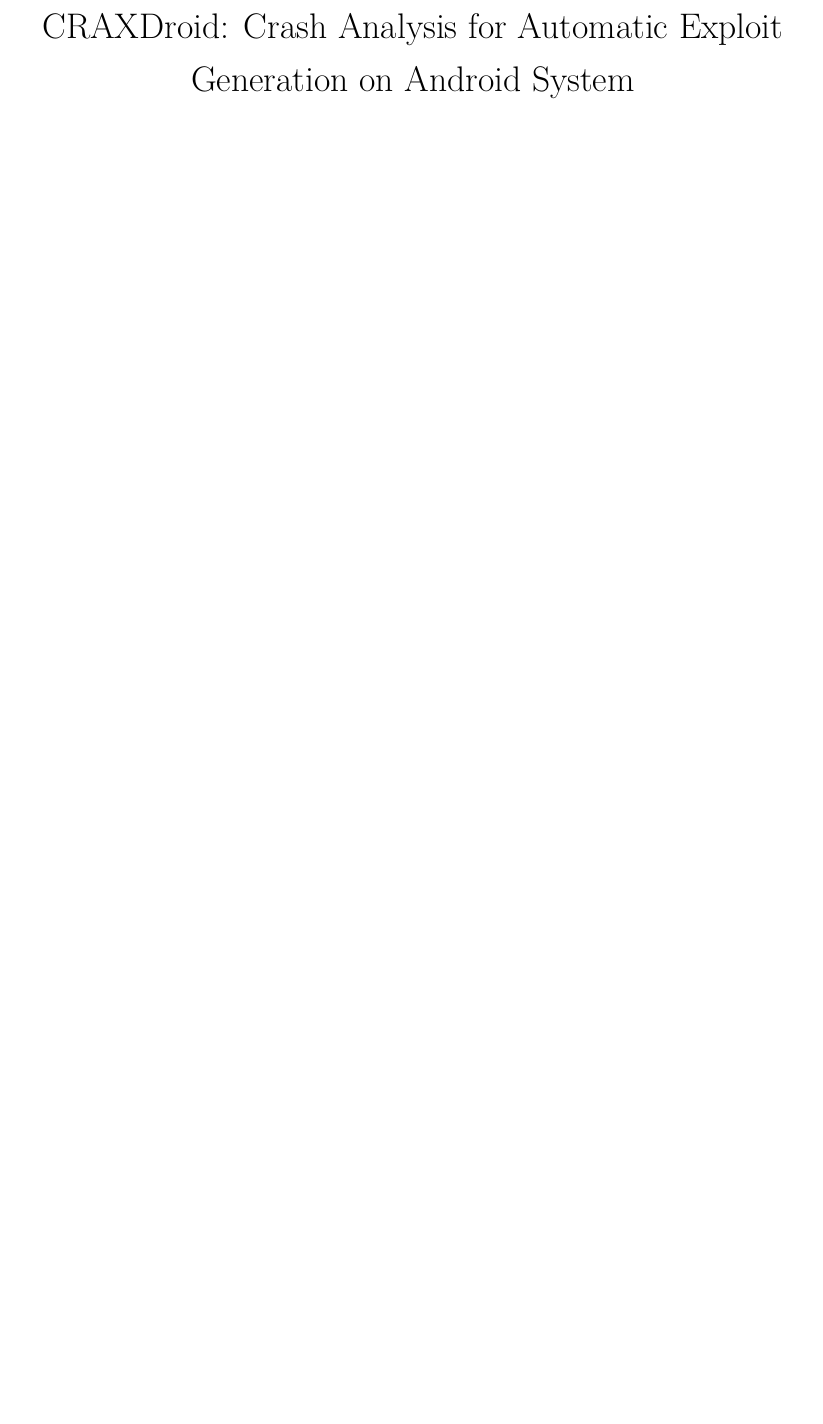
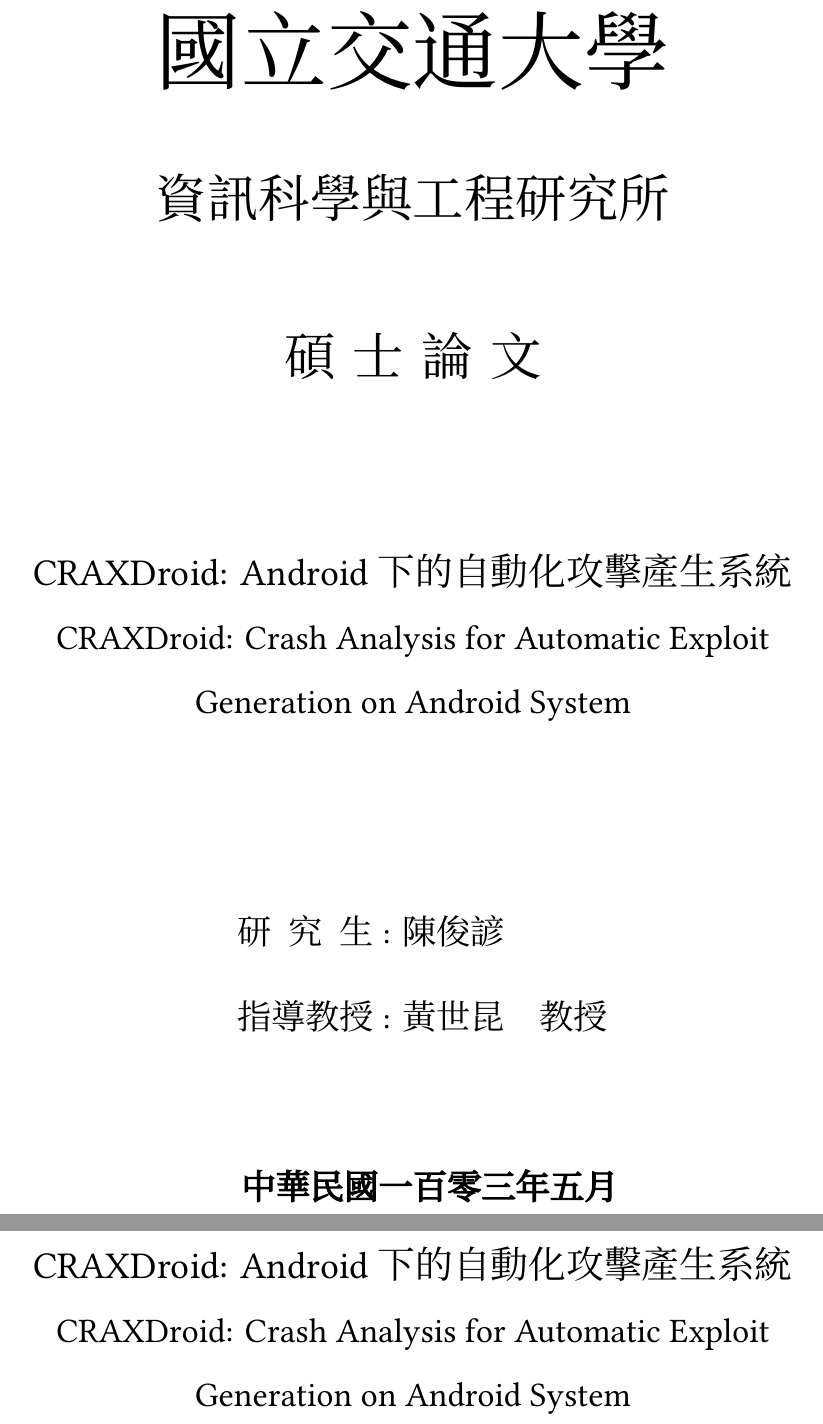
Before and after one commit to lancechentw/masters-thesis, a LaTeX thesis (thesis.tex, which reads cover.tex): part of page 1 of 23 before the commit and two parts of pages 1 and 2 of 23 after it, the two joined at a grey line, cut at the place of the change, the shorter picture padded with empty space. Compiled offline with XeLaTeX; a missing font is replaced by an installed copy or a similar font.

Commit message:
Add cover.tex
Signed-off-by: Lance Chen <cyen0312@gmail.com>

```diff
--- /dev/null
+++ b/cover.tex
@@ -0,0 +1,31 @@
+\begin{titlepage}
+
+\begin{center}
+        \CJKfamily{cwku}
+        \fontsize{50}{40pt}\selectfont
+        \makebox[300pt][s]{國立交通大學}\\[1cm]
+        \CJKfamily{cwhbu}
+        \fontsize{30}{40pt}\selectfont 資訊科學與工程研究所\\[1.5cm]
+        \makebox[150pt][s]{碩士論文}\\[3cm]
+        \CJKfamily{cwku}
+        \fontsize{22}{30pt}\selectfont \MZHTitle\\
+        \fontsize{20}{30pt}\selectfont \MENTitle\\[3cm]
+\end{center}
+
+\fontsize{20}{40pt}\selectfont
+\noindent
+\adjustbox{padding=125pt 0 0 0}{\makebox[80pt][s]{研究生} : 陳俊諺}\\
+\adjustbox{padding=125pt 0 0 0}{\makebox[80pt][s]{指導教授} : 黃世昆　教授}\\[0.5cm]
+
+\begin{center}
+        \fontsize{20}{20pt}\selectfont
+        \makebox[200pt][s]{\textbf{中華民國一百零三年五月}}
+\end{center}
+
+\end{titlepage}
+
+\begin{titlepage}
+\begin{center}
+        \CJKfamily{cwku}
+        \fontsize{22}{30pt}\selectfont \MZHTitle\\
+        \fontsize{20}{30pt}\selectfont \MENTitle\\[1.0cm]
--- a/thesis.tex
+++ b/thesis.tex
@@ -1,5 +1,7 @@
 \documentclass[12pt,a4paper]{report}
 
+\newcommand{\MENTitle}{CRAXDroid: Crash Analysis for Automatic Exploit Generation on Android System}
+\newcommand{\MZHTitle}{CRAXDroid: Android 下的自動化攻擊產生系統}
 \title{CRAXDroid: Crash Analysis for Automatic Exploit Generation on Android System}
 \author{Chun-Yen Chen}
 
@@ -17,6 +19,10 @@
 %\usepackage{draftwatermark}
 %\SetWatermarkText{\includegraphics{watermark.pdf}}
 %\SetWatermarkAngle{0}
+\usepackage[BoldFont]{xeCJK}
+\setmainfont[Ligatures=TeX]{Linux Libertine O}
+\setCJKmainfont{cwTeXQFangsong-Medium}
+\usepackage{adjustbox}
 
 \onehalfspacing
 
```
Also changed, not shown: cover.tex (22 more changed lines), thesis.tex (2 more changed lines).
